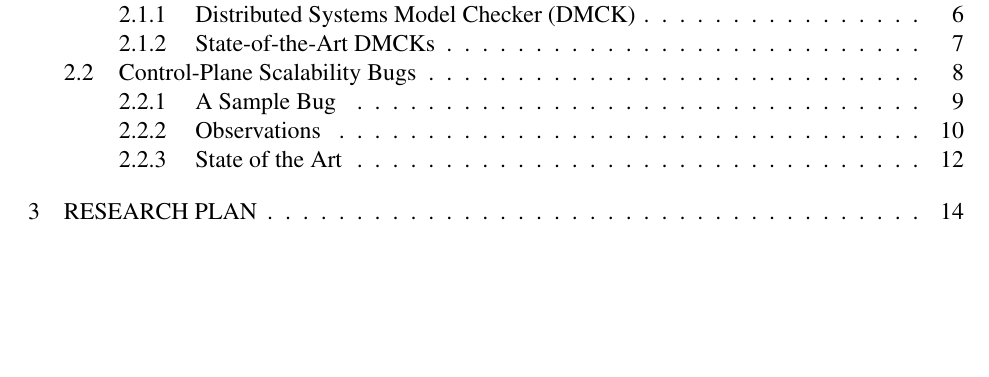
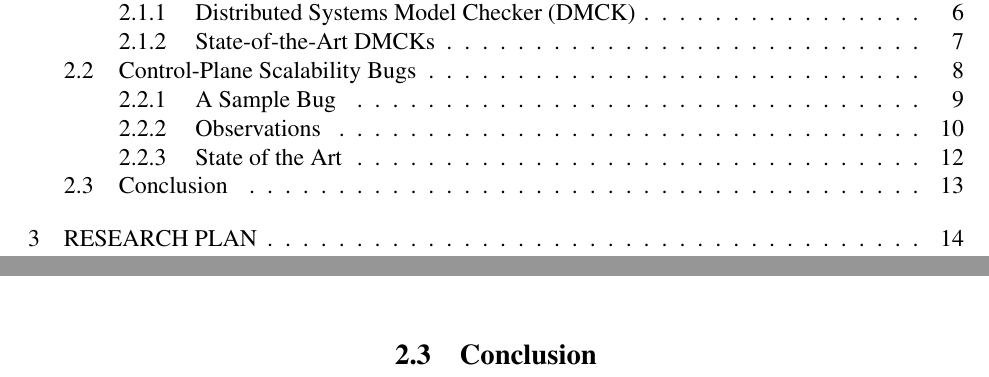
Before and after one commit to tanakorn/dissertation, a LaTeX thesis (main.tex, which reads bg-con.tex): part of page 2 of 27 before the commit and two parts of pages 2 and 18 of 27 after it, the two joined at a grey line, cut so that both start at the same text, the shorter picture padded with empty space. Compiled offline with pdfLaTeX.

Commit message:
Add placeholder for conclusion in bg chapter

```diff
--- /dev/null
+++ b/bg-con.tex
@@ -0,0 +1 @@
+\section{Conclusion}
```
Also changed, not shown: main-bg.tex (+1 -0 lines).
